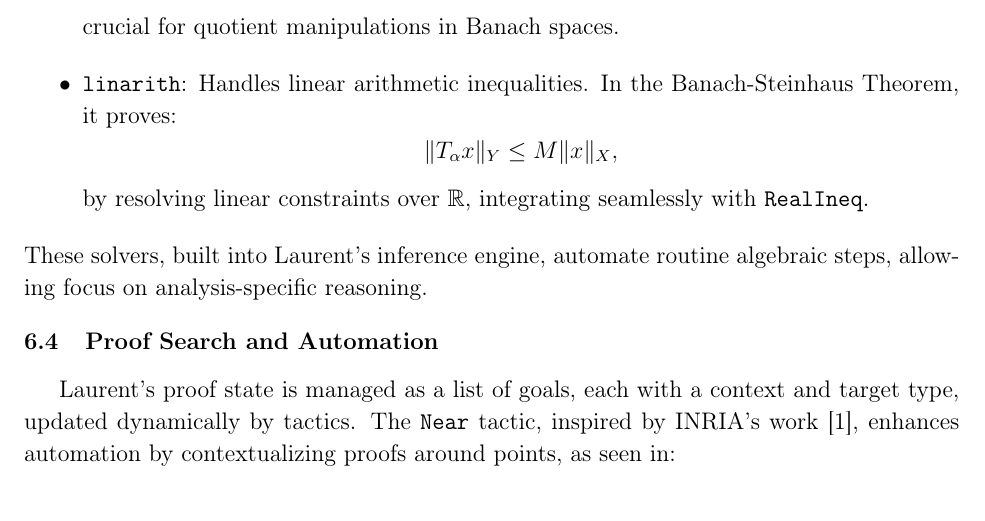
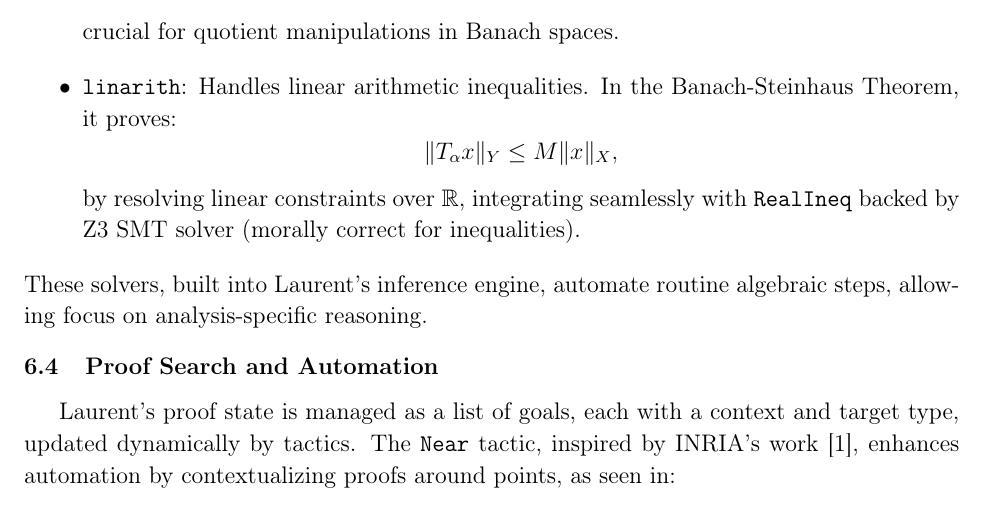
Before and after one commit to groupoid/laurent, a LaTeX document (doc/laurent.tex): part of page 8 of 10, cut so that both start at the same text. Compiled offline with pdfLaTeX.

Commit message:
laurent document

```diff
--- a/doc/laurent.tex
+++ b/doc/laurent.tex
@@ -372,7 +372,7 @@ crucial for quotient manipulations in Banach spaces.
 \[
 \| T_\alpha x \|_Y \leq M \| x \|_X,
 \]
-by resolving linear constraints over $\mathbb{R}$, integrating seamlessly with \texttt{RealIneq}.
+by resolving linear constraints over $\mathbb{R}$, integrating seamlessly with \texttt{RealIneq} backed by Z3 SMT solver (morally correct for inequalities).
 \end{itemize}
 These solvers, built into Laurent’s inference engine, automate routine algebraic steps, allowing focus on analysis-specific reasoning.
 
```
Also changed, not shown: doc/laurent.pdf.
